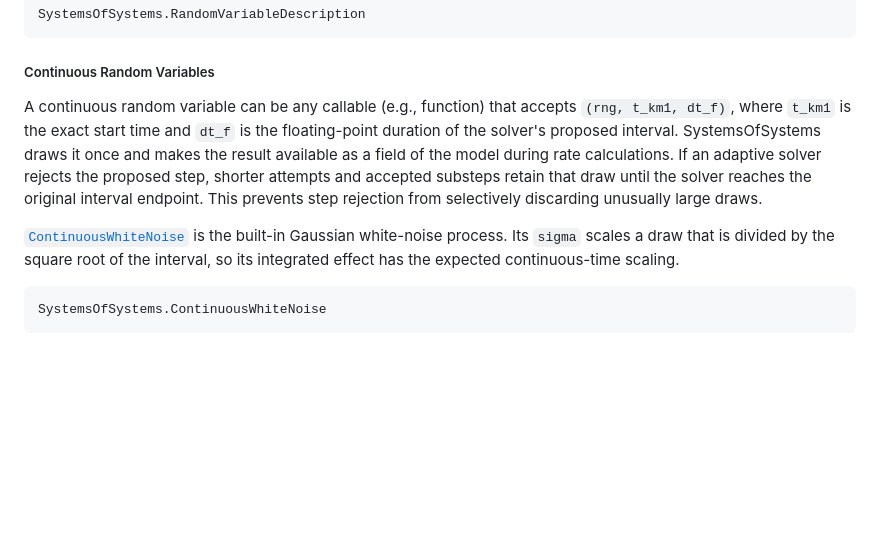
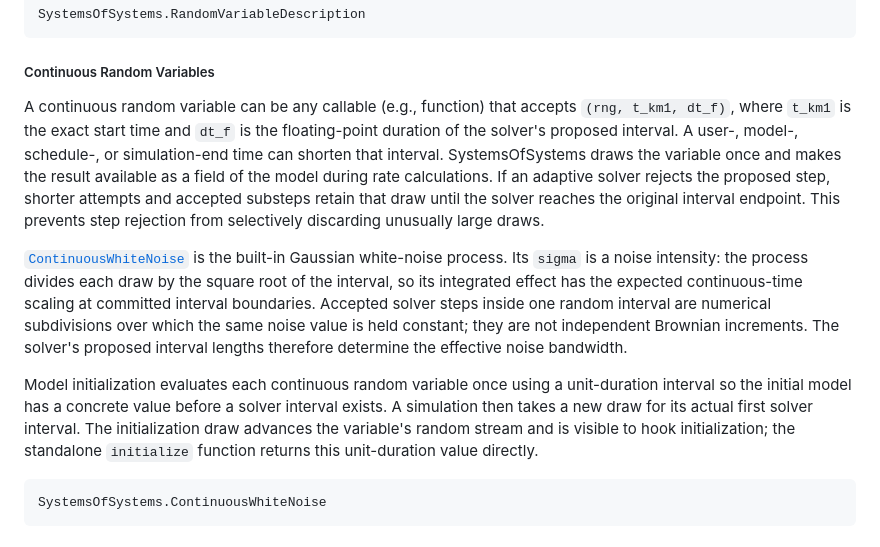
Before and after one commit to Gradient-Aerospace/SystemsOfSystems.jl, a Markdown page: doc/src/modeling.md, the part around the change. Rendered like a GitHub page; blank space fills up the shorter version.

Commit message:
Update documentation for CRV/solvers

````diff
--- a/doc/src/modeling.md
+++ b/doc/src/modeling.md
@@ -103,9 +103,11 @@ SystemsOfSystems.RandomVariableDescription
 
 ##### Continuous Random Variables
 
-A continuous random variable can be any callable (e.g., function) that accepts `(rng, t_km1, dt_f)`, where `t_km1` is the exact start time and `dt_f` is the floating-point duration of the solver's proposed interval. SystemsOfSystems draws it once and makes the result available as a field of the model during rate calculations. If an adaptive solver rejects the proposed step, shorter attempts and accepted substeps retain that draw until the solver reaches the original interval endpoint. This prevents step rejection from selectively discarding unusually large draws.
+A continuous random variable can be any callable (e.g., function) that accepts `(rng, t_km1, dt_f)`, where `t_km1` is the exact start time and `dt_f` is the floating-point duration of the solver's proposed interval. A user-, model-, schedule-, or simulation-end time can shorten that interval. SystemsOfSystems draws the variable once and makes the result available as a field of the model during rate calculations. If an adaptive solver rejects the proposed step, shorter attempts and accepted substeps retain that draw until the solver reaches the original interval endpoint. This prevents step rejection from selectively discarding unusually large draws.
 
-[`ContinuousWhiteNoise`](@ref) is the built-in Gaussian white-noise process. Its `sigma` scales a draw that is divided by the square root of the interval, so its integrated effect has the expected continuous-time scaling.
+[`ContinuousWhiteNoise`](@ref) is the built-in Gaussian white-noise process. Its `sigma` is a noise intensity: the process divides each draw by the square root of the interval, so its integrated effect has the expected continuous-time scaling at committed interval boundaries. Accepted solver steps inside one random interval are numerical subdivisions over which the same noise value is held constant; they are not independent Brownian increments. The solver's proposed interval lengths therefore determine the effective noise bandwidth.
+
+Model initialization evaluates each continuous random variable once using a unit-duration interval so the initial model has a concrete value before a solver interval exists. A simulation then takes a new draw for its actual first solver interval. The initialization draw advances the variable's random stream and is visible to hook initialization; the standalone `initialize` function returns this unit-duration value directly.
 
 ```@docs
 SystemsOfSystems.ContinuousWhiteNoise
````
Also changed, not shown: doc/src/options.md (+2 -1 lines).
